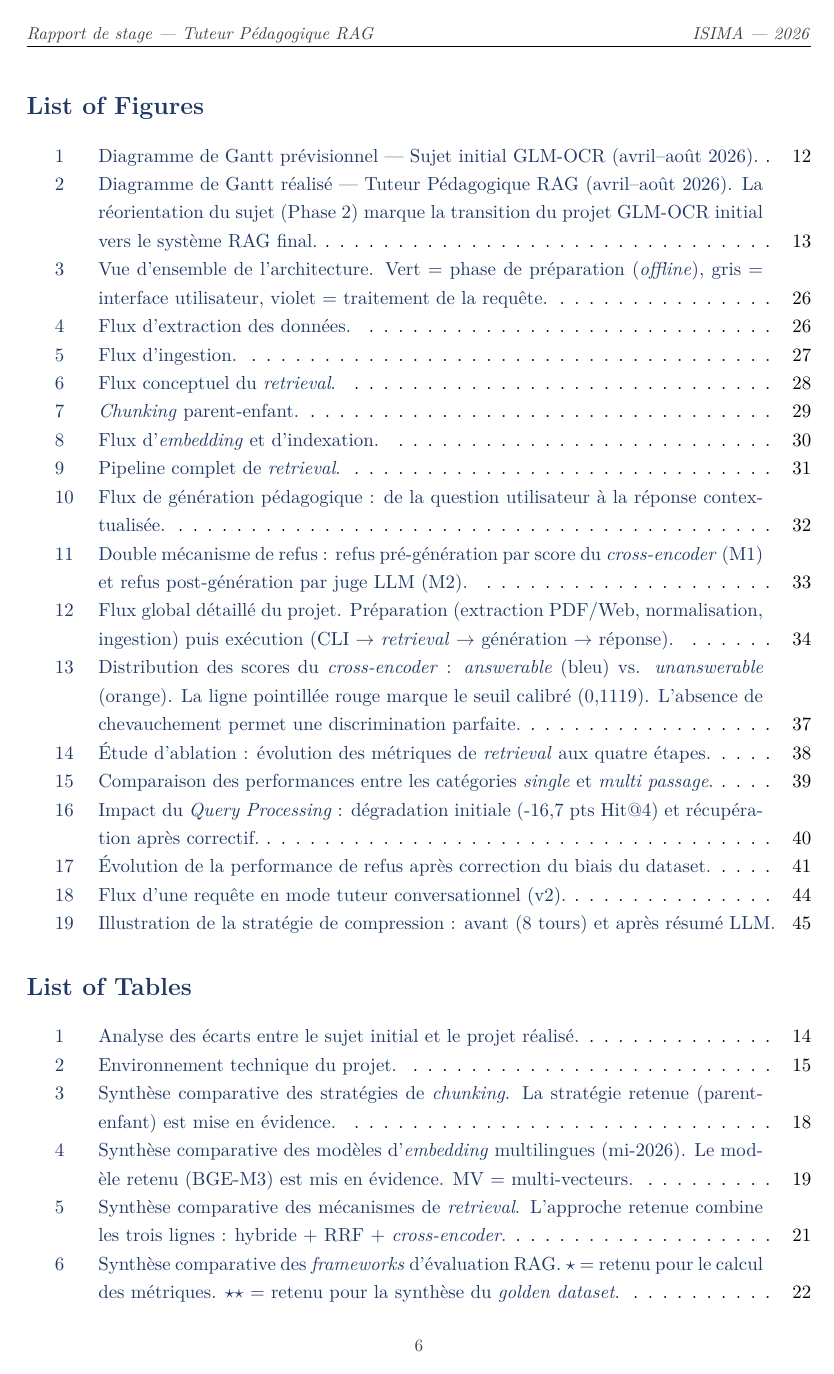
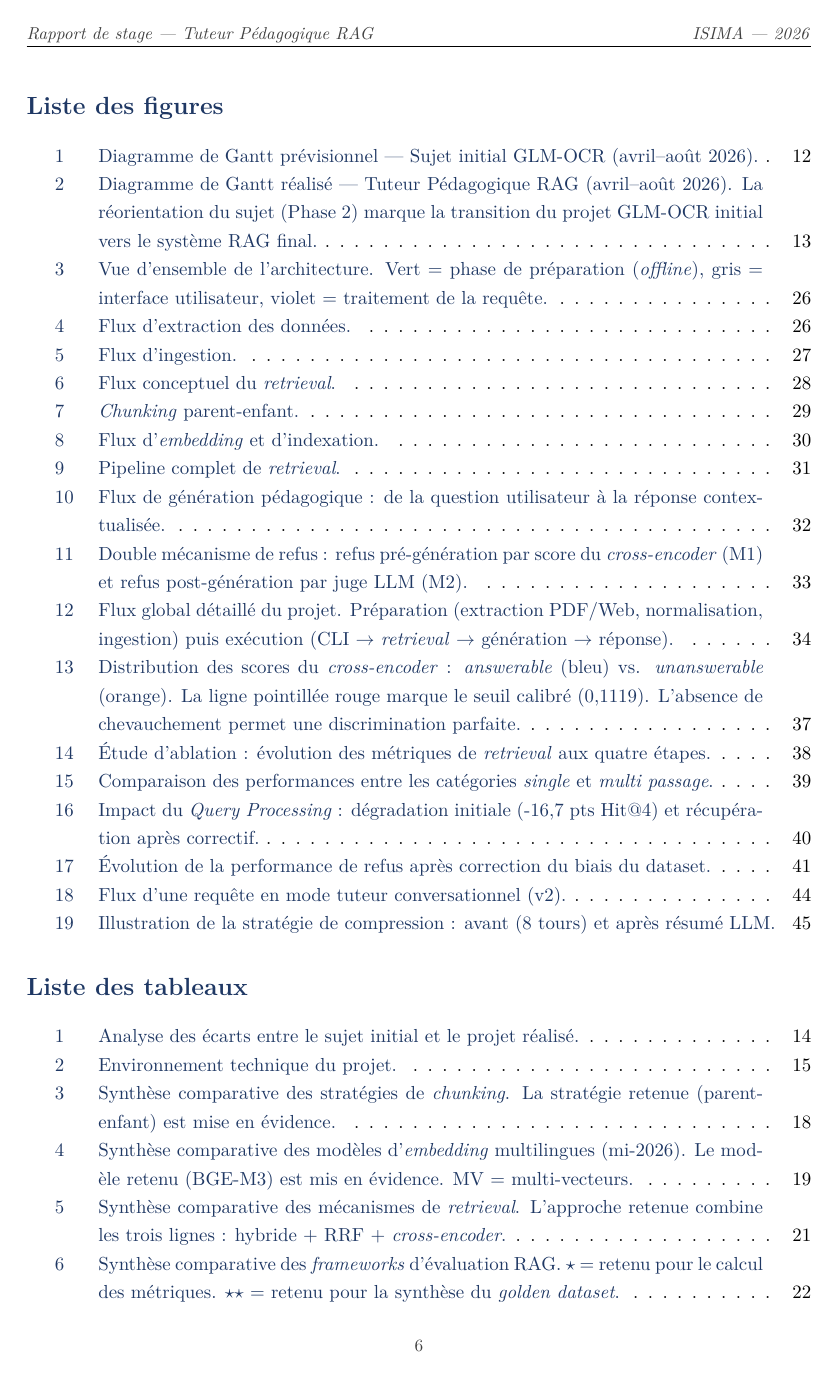
Before and after one commit to 4bdelkarim/Tuteur-Intelligent-, a LaTeX document (rapport/rapport_final.tex): page 8 of 61. Compiled offline with pdfLaTeX.

Commit message:
fix(rapport): noms français via addto\captionsenglish (babel écrasait les noms)
Les \renewcommand du préambule étaient écrasés par babel au moment de
\begin{document} (\selectlanguage english). Passage à \addto\captionsenglish
pour que Sommaire, Liste des figures, Liste des tableaux, Tableau et
Références s'appliquent réellement.

```diff
--- a/rapport/rapport_final.tex
+++ b/rapport/rapport_final.tex
@@ -120,11 +120,13 @@
 \usepackage[textsize=small,color=yellow!30]{todonotes}
 
 % ===================== NOMS FRANÇAIS (babel-french indisponible) =====================
-\renewcommand{\contentsname}{Sommaire}
-\renewcommand{\listfigurename}{Liste des figures}
-\renewcommand{\listtablename}{Liste des tableaux}
-\renewcommand{\tablename}{Tableau}
-\renewcommand{\refname}{Références}
+\addto\captionsenglish{%
+  \renewcommand{\contentsname}{Sommaire}%
+  \renewcommand{\listfigurename}{Liste des figures}%
+  \renewcommand{\listtablename}{Liste des tableaux}%
+  \renewcommand{\tablename}{Tableau}%
+  \renewcommand{\refname}{Références}%
+}
 \DeclareCaptionLabelSeparator{colonfr}{ : }
 \captionsetup{labelsep=colonfr}
 
```
